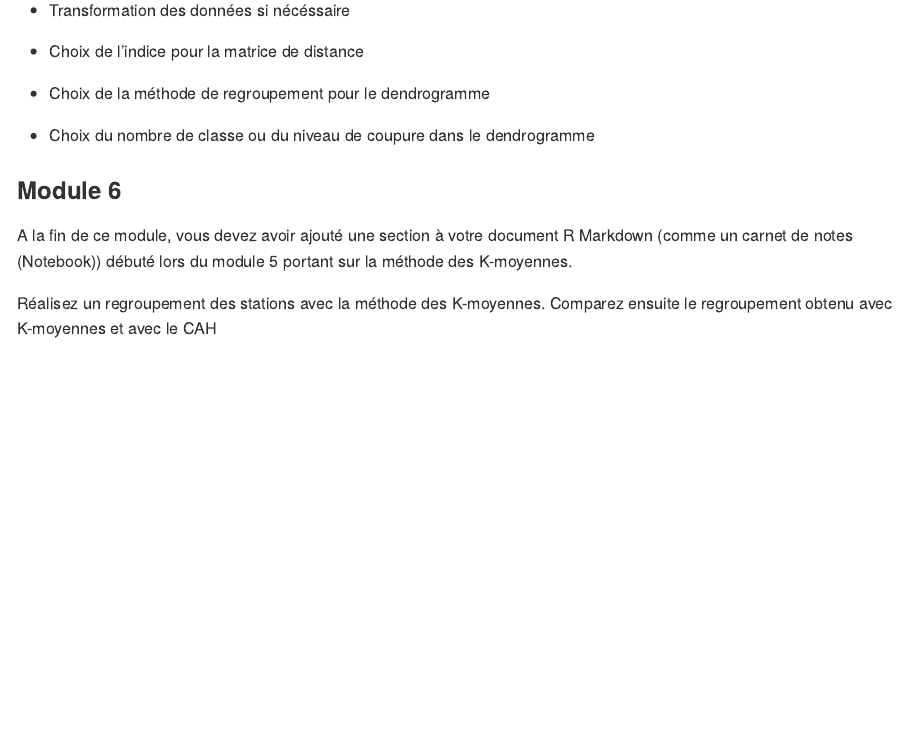
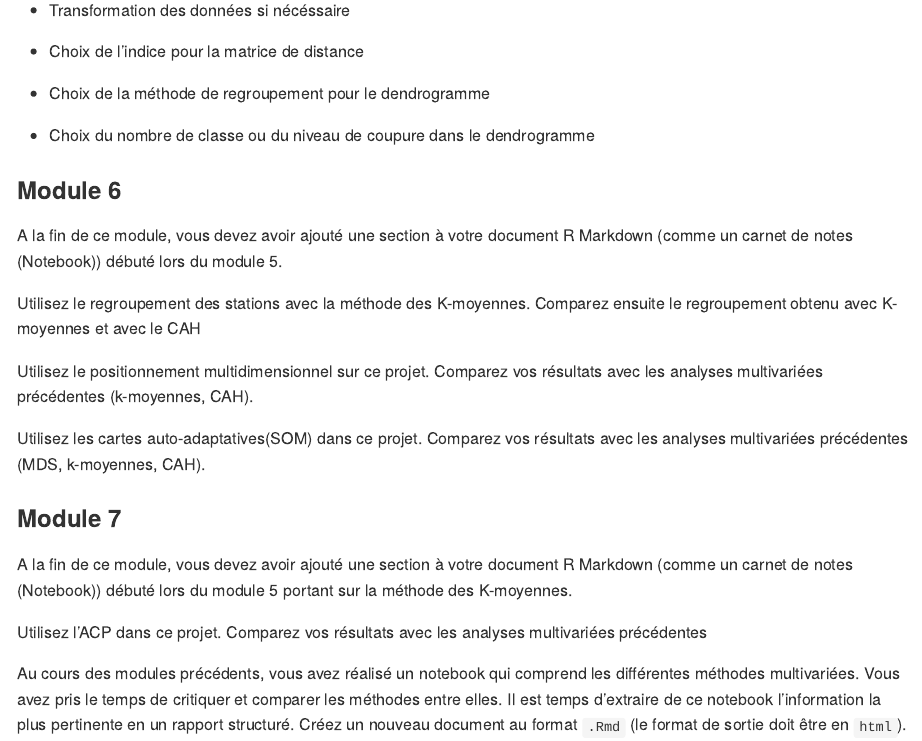
Before and after one commit to BioDataScience-Course/spatial_distribution_zooplankton_ligurian_sea, an R Markdown document (README.Rmd): the page in a window 1100 px wide, from 2050 px down. The pictures show the output file README.md that the author committed with the source, drawn offline in the style of GitHub.

Commit message:
edition du readme

```diff
--- a/README.Rmd
+++ b/README.Rmd
@@ -75,6 +75,18 @@ Si nous devions résumer la procédure de traitement des données, les étapes s
 
 ### Module 6
 
+A la fin de ce module, vous devez avoir ajouté une section à votre document R Markdown (comme un carnet de notes (Notebook)) débuté lors du module 5.
+
+Utilisez le regroupement des stations avec la méthode des K-moyennes. Comparez ensuite le regroupement obtenu avec K-moyennes et avec le CAH
+
+Utilisez le positionnement multidimensionnel sur ce projet. Comparez vos résultats avec les analyses multivariées précédentes (k-moyennes, CAH).
+
+Utilisez les cartes auto-adaptatives(SOM) dans ce projet. Comparez vos résultats avec les analyses multivariées précédentes (MDS, k-moyennes, CAH).
+
+### Module 7
+
 A la fin de ce module, vous devez avoir ajouté une section à votre document R Markdown (comme un carnet de notes (Notebook)) débuté lors du module 5 portant sur la méthode des K-moyennes.
 
-Réalisez un regroupement des stations avec la méthode des K-moyennes. Comparez ensuite le regroupement obtenu avec K-moyennes et avec le CAH
+Utilisez l'ACP dans ce projet. Comparez vos résultats avec les analyses multivariées précédentes
+
+Au cours des modules précédents, vous avez réalisé un notebook qui comprend les différentes méthodes multivariées. Vous avez pris le temps de critiquer et comparer les méthodes entre elles. Il est temps d'extraire de ce notebook l'information la plus pertinente en un rapport structuré. Créez un nouveau document au format `.Rmd` (le format de sortie doit être en `html`).
```
Also changed, not shown: README.md.
